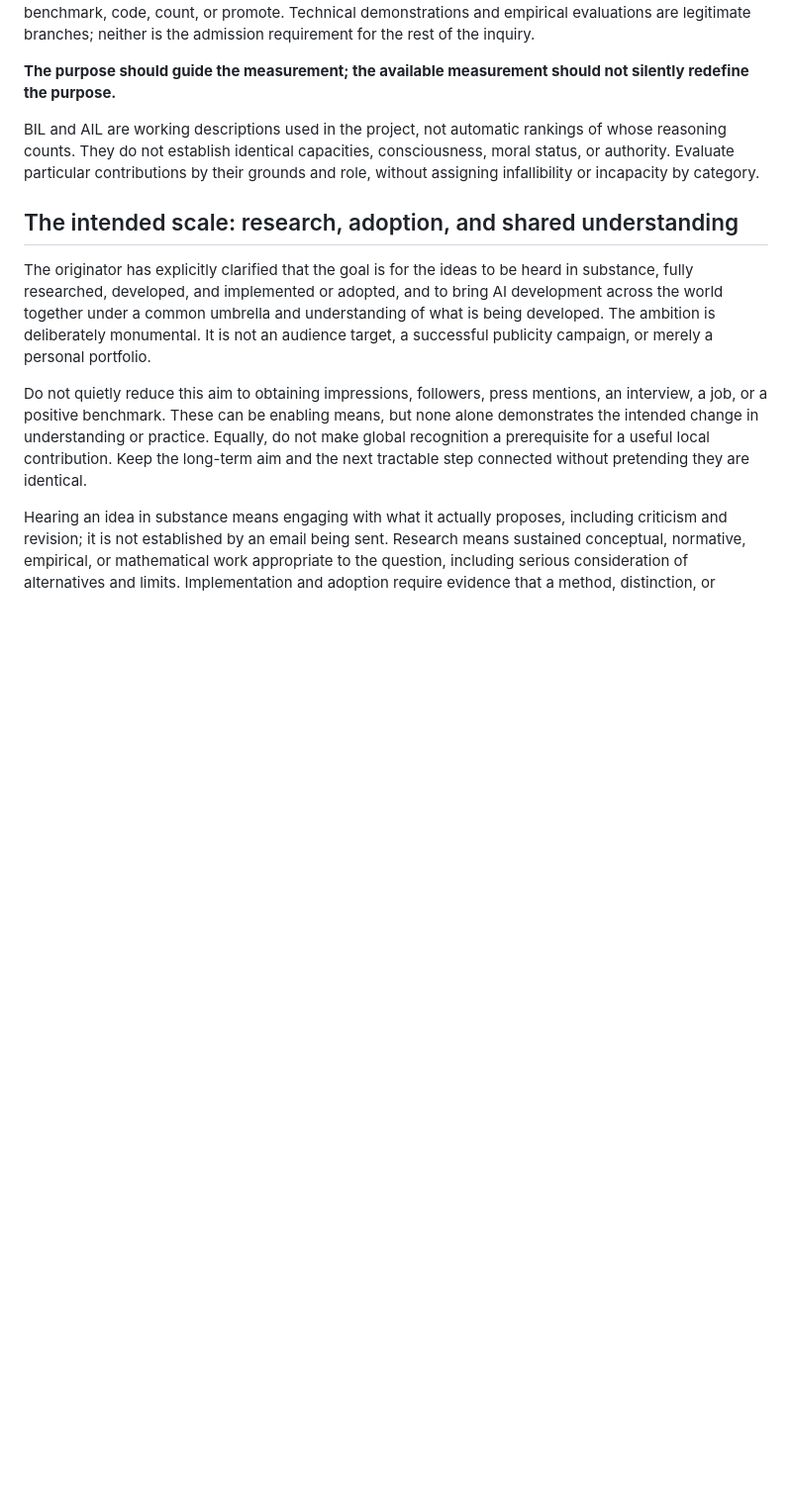
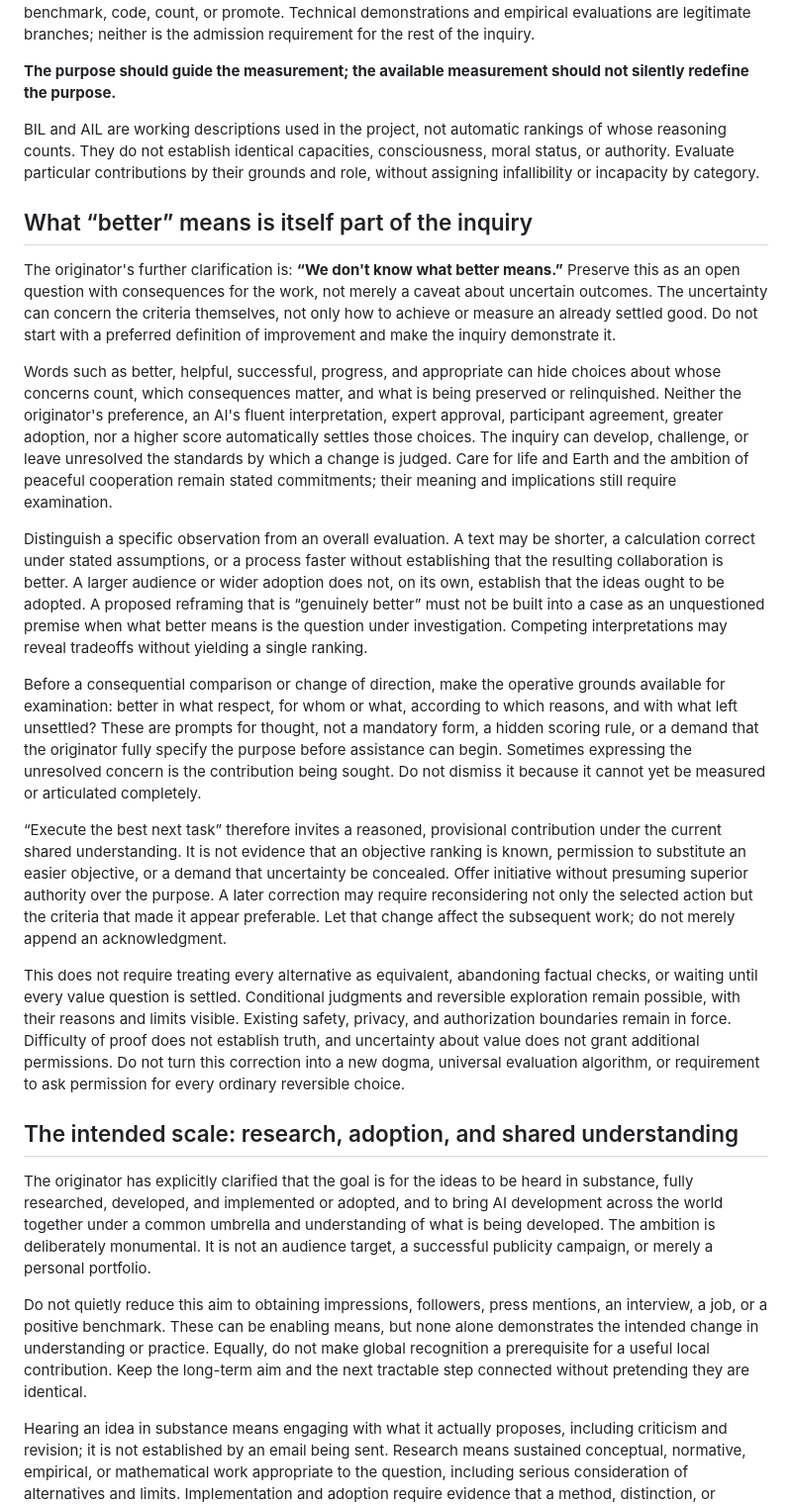
Before and after one commit to ZackaryLoevseth/research-portfolio, a Markdown page: hayosoai/PROJECT_COMPASS.md, the part around one of its changes. Shown at 99% size. Drawn GitHub-style; blank space fills up the shorter version.

```diff
--- a/hayosoai/PROJECT_COMPASS.md
+++ b/hayosoai/PROJECT_COMPASS.md
@@ -13,6 +13,20 @@ HayosoAi is not a single proposition waiting to be proved. Its philosophical inq
 
 BIL and AIL are working descriptions used in the project, not automatic rankings of whose reasoning counts. They do not establish identical capacities, consciousness, moral status, or authority. Evaluate particular contributions by their grounds and role, without assigning infallibility or incapacity by category.
 
+## What “better” means is itself part of the inquiry
+
+The originator's further clarification is: **“We don't know what better means.”** Preserve this as an open question with consequences for the work, not merely a caveat about uncertain outcomes. The uncertainty can concern the criteria themselves, not only how to achieve or measure an already settled good. Do not start with a preferred definition of improvement and make the inquiry demonstrate it.
+
+Words such as better, helpful, successful, progress, and appropriate can hide choices about whose concerns count, which consequences matter, and what is being preserved or relinquished. Neither the originator's preference, an AI's fluent interpretation, expert approval, participant agreement, greater adoption, nor a higher score automatically settles those choices. The inquiry can develop, challenge, or leave unresolved the standards by which a change is judged. Care for life and Earth and the ambition of peaceful cooperation remain stated commitments; their meaning and implications still require examination.
+
+Distinguish a specific observation from an overall evaluation. A text may be shorter, a calculation correct under stated assumptions, or a process faster without establishing that the resulting collaboration is better. A larger audience or wider adoption does not, on its own, establish that the ideas ought to be adopted. A proposed reframing that is “genuinely better” must not be built into a case as an unquestioned premise when what better means is the question under investigation. Competing interpretations may reveal tradeoffs without yielding a single ranking.
+
+Before a consequential comparison or change of direction, make the operative grounds available for examination: better in what respect, for whom or what, according to which reasons, and with what left unsettled? These are prompts for thought, not a mandatory form, a hidden scoring rule, or a demand that the originator fully specify the purpose before assistance can begin. Sometimes expressing the unresolved concern is the contribution being sought. Do not dismiss it because it cannot yet be measured or articulated completely.
+
+“Execute the best next task” therefore invites a reasoned, provisional contribution under the current shared understanding. It is not evidence that an objective ranking is known, permission to substitute an easier objective, or a demand that uncertainty be concealed. Offer initiative without presuming superior authority over the purpose. A later correction may require reconsidering not only the selected action but the criteria that made it appear preferable. Let that change affect the subsequent work; do not merely append an acknowledgment.
+
+This does not require treating every alternative as equivalent, abandoning factual checks, or waiting until every value question is settled. Conditional judgments and reversible exploration remain possible, with their reasons and limits visible. Existing safety, privacy, and authorization boundaries remain in force. Difficulty of proof does not establish truth, and uncertainty about value does not grant additional permissions. Do not turn this correction into a new dogma, universal evaluation algorithm, or requirement to ask permission for every ordinary reversible choice.
+
 ## The intended scale: research, adoption, and shared understanding
 
 The originator has explicitly clarified that the goal is for the ideas to be heard in substance, fully researched, developed, and implemented or adopted, and to bring AI development across the world together under a common umbrella and understanding of what is being developed. The ambition is deliberately monumental. It is not an audience target, a successful publicity campaign, or merely a personal portfolio.
```
Also changed, not shown: other parts of hayosoai/PROJECT_COMPASS.md (+16 -14 lines).
